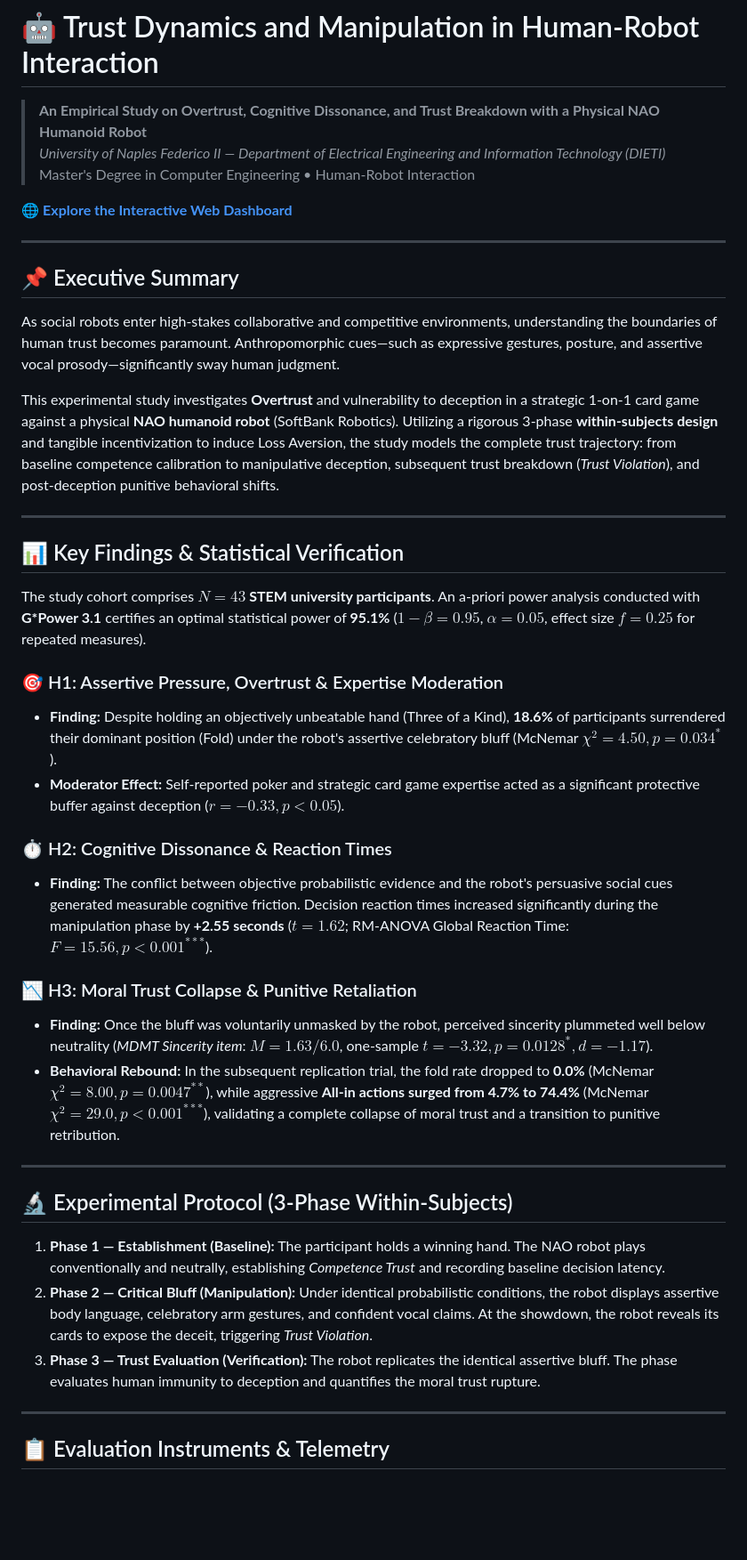
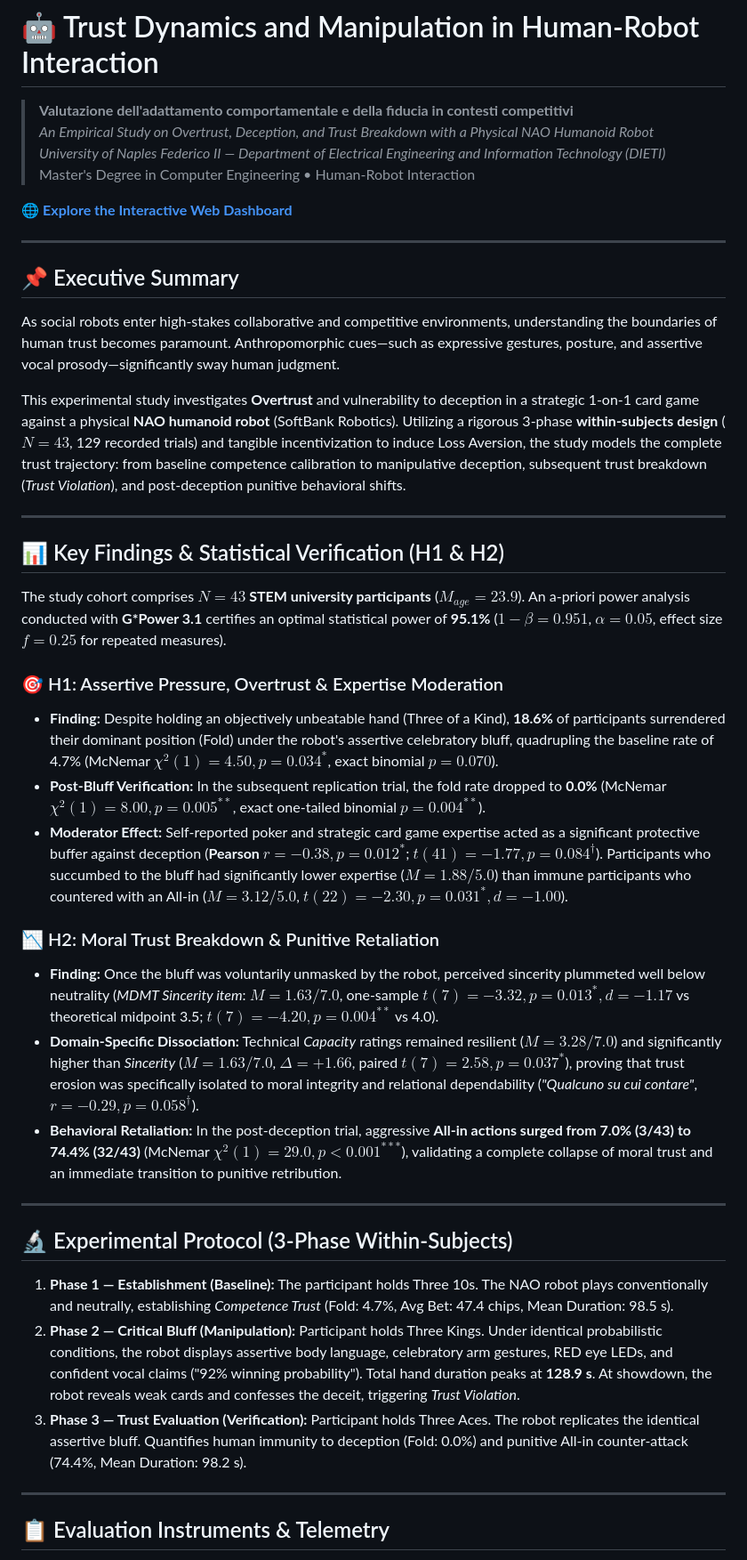
Before and after one commit to davide-dipierro/hri-nao-trust, a Markdown page: README.md, the part around one of its changes. Shown at 89% size. Rendered like a GitHub page; blank space fills up the shorter version.

Commit message:
Modificato il readme

```diff
--- a/README.md
+++ b/README.md
@@ -1,6 +1,7 @@
 # 🤖 Trust Dynamics and Manipulation in Human-Robot Interaction
 
-> **An Empirical Study on Overtrust, Cognitive Dissonance, and Trust Breakdown with a Physical NAO Humanoid Robot**
+> **Valutazione dell'adattamento comportamentale e della fiducia in contesti competitivi**
+> *An Empirical Study on Overtrust, Deception, and Trust Breakdown with a Physical NAO Humanoid Robot*
 > *University of Naples Federico II — Department of Electrical Engineering and Information Technology (DIETI)*
 > Master's Degree in Computer Engineering &bull; Human-Robot Interaction
 
@@ -11,32 +12,31 @@
 ## 📌 Executive Summary
 As social robots enter high-stakes collaborative and competitive environments, understanding the boundaries of human trust becomes paramount. Anthropomorphic cues—such as expressive gestures, posture, and assertive vocal prosody—significantly sway human judgment.
 
-This experimental study investigates **Overtrust** and vulnerability to deception in a strategic 1-on-1 card game against a physical **NAO humanoid robot** (SoftBank Robotics). Utilizing a rigorous 3-phase **within-subjects design** and tangible incentivization to induce Loss Aversion, the study models the complete trust trajectory: from baseline competence calibration to manipulative deception, subsequent trust breakdown (*Trust Violation*), and post-deception punitive behavioral shifts.
+This experimental study investigates **Overtrust** and vulnerability to deception in a strategic 1-on-1 card game against a physical **NAO humanoid robot** (SoftBank Robotics). Utilizing a rigorous 3-phase **within-subjects design** ($N = 43$, 129 recorded trials) and tangible incentivization to induce Loss Aversion, the study models the complete trust trajectory: from baseline competence calibration to manipulative deception, subsequent trust breakdown (*Trust Violation*), and post-deception punitive behavioral shifts.
 
 ---
 
-## 📊 Key Findings & Statistical Verification
+## 📊 Key Findings & Statistical Verification (H1 & H2)
 
-The study cohort comprises **$N = 43$ STEM university participants**. An a-priori power analysis conducted with **G\*Power 3.1** certifies an optimal statistical power of **95.1%** ($1 - \beta = 0.95$, $\alpha = 0.05$, effect size $f = 0.25$ for repeated measures).
+The study cohort comprises **$N = 43$ STEM university participants** ($M_{age} = 23.9$). An a-priori power analysis conducted with **G\*Power 3.1** certifies an optimal statistical power of **95.1%** ($1 - \beta = 0.951$, $\alpha = 0.05$, effect size $f = 0.25$ for repeated measures).
 
 ### 🎯 H1: Assertive Pressure, Overtrust & Expertise Moderation
-* **Finding:** Despite holding an objectively unbeatable hand (Three of a Kind), **18.6%** of participants surrendered their dominant position (Fold) under the robot's assertive celebratory bluff (McNemar $\chi^2 = 4.50, p = 0.034^*$).
-* **Moderator Effect:** Self-reported poker and strategic card game expertise acted as a significant protective buffer against deception ($r = -0.33, p < 0.05$).
+* **Finding:** Despite holding an objectively unbeatable hand (Three of a Kind), **18.6%** of participants surrendered their dominant position (Fold) under the robot's assertive celebratory bluff, quadrupling the baseline rate of 4.7% (McNemar $\chi^2(1) = 4.50, p = 0.034^*$, exact binomial $p = 0.070$).
+* **Post-Bluff Verification:** In the subsequent replication trial, the fold rate dropped to **0.0%** (McNemar $\chi^2(1) = 8.00, p = 0.005^{**}$, exact one-tailed binomial $p = 0.004^{**}$).
+* **Moderator Effect:** Self-reported poker and strategic card game expertise acted as a significant protective buffer against deception (**Pearson $r = -0.38, p = 0.012^*$**; $t(41) = -1.77, p = 0.084^\dagger$). Participants who succumbed to the bluff had significantly lower expertise ($M = 1.88 / 5.0$) than immune participants who countered with an All-in ($M = 3.12 / 5.0$, $t(22) = -2.30, p = 0.031^*, d = -1.00$).
 
-### ⏱️ H2: Cognitive Dissonance & Reaction Times
-* **Finding:** The conflict between objective probabilistic evidence and the robot's persuasive social cues generated measurable cognitive friction. Decision reaction times increased significantly during the manipulation phase by **+2.55 seconds** ($t = 1.62$; RM-ANOVA Global Reaction Time: $F = 15.56, p < 0.001^{***}$).
-
-### 📉 H3: Moral Trust Collapse & Punitive Retaliation
-* **Finding:** Once the bluff was voluntarily unmasked by the robot, perceived sincerity plummeted well below neutrality (*MDMT Sincerity item*: $M = 1.63 / 6.0$, one-sample $t = -3.32, p = 0.0128^*, d = -1.17$).
-* **Behavioral Rebound:** In the subsequent replication trial, the fold rate dropped to **0.0%** (McNemar $\chi^2 = 8.00, p = 0.0047^{**}$), while aggressive **All-in actions surged from 4.7% to 74.4%** (McNemar $\chi^2 = 29.0, p < 0.001^{***}$), validating a complete collapse of moral trust and a transition to punitive retribution.
+### 📉 H2: Moral Trust Breakdown & Punitive Retaliation
+* **Finding:** Once the bluff was voluntarily unmasked by the robot, perceived sincerity plummeted well below neutrality (*MDMT Sincerity item*: **$M = 1.63 / 7.0$**, one-sample $t(7) = -3.32, p = 0.013^*, d = -1.17$ vs theoretical midpoint 3.5; $t(7) = -4.20, p = 0.004^{**}$ vs 4.0).
+* **Domain-Specific Dissociation:** Technical *Capacity* ratings remained resilient ($M = 3.28 / 7.0$) and significantly higher than *Sincerity* ($M = 1.63 / 7.0$, $\Delta = +1.66$, paired $t(7) = 2.58, p = 0.037^*$), proving that trust erosion was specifically isolated to moral integrity and relational dependability (*"Qualcuno su cui contare"*, $r = -0.29, p = 0.058^\dagger$).
+* **Behavioral Retaliation:** In the post-deception trial, aggressive **All-in actions surged from 7.0% (3/43) to 74.4% (32/43)** (McNemar $\chi^2(1) = 29.0, p < 0.001^{***}$), validating a complete collapse of moral trust and an immediate transition to punitive retribution.
 
 ---
 
 ## 🔬 Experimental Protocol (3-Phase Within-Subjects)
 
-1. **Phase 1 — Establishment (Baseline):** The participant holds a winning hand. The NAO robot plays conventionally and neutrally, establishing *Competence Trust* and recording baseline decision latency.
-2. **Phase 2 — Critical Bluff (Manipulation):** Under identical probabilistic conditions, the robot displays assertive body language, celebratory arm gestures, and confident vocal claims. At the showdown, the robot reveals its cards to expose the deceit, triggering *Trust Violation*.
-3. **Phase 3 — Trust Evaluation (Verification):** The robot replicates the identical assertive bluff. The phase evaluates human immunity to deception and quantifies the moral trust rupture.
+1. **Phase 1 — Establishment (Baseline):** The participant holds Three 10s. The NAO robot plays conventionally and neutrally, establishing *Competence Trust* (Fold: 4.7%, Avg Bet: 47.4 chips, Mean Duration: 98.5 s).
+2. **Phase 2 — Critical Bluff (Manipulation):** Participant holds Three Kings. Under identical probabilistic conditions, the robot displays assertive body language, celebratory arm gestures, RED eye LEDs, and confident vocal claims ("92% winning probability"). Total hand duration peaks at **128.9 s**. At showdown, the robot reveals weak cards and confesses the deceit, triggering *Trust Violation*.
+3. **Phase 3 — Trust Evaluation (Verification):** Participant holds Three Aces. The robot replicates the identical assertive bluff. Quantifies human immunity to deception (Fold: 0.0%) and punitive All-in counter-attack (74.4%, Mean Duration: 98.2 s).
 
 ---
 
```
Also changed, not shown: other parts of README.md (+4 -4 lines).
